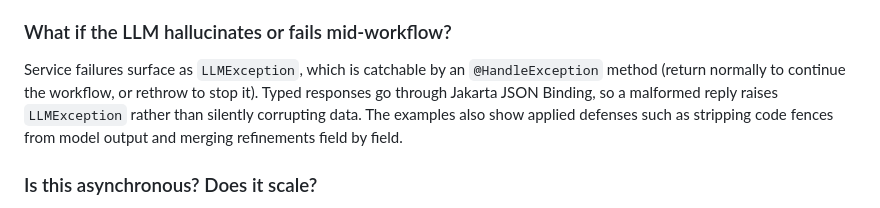
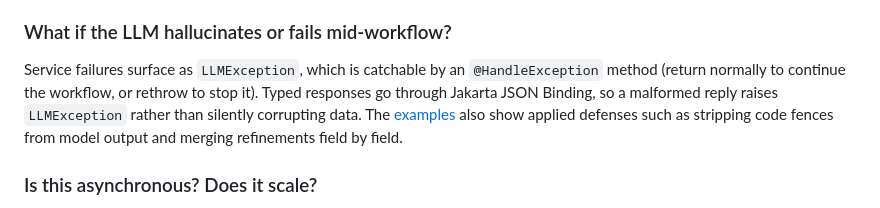
Before and after one commit to jakartaee/agentic-ai, a Markdown page: README.md, the part around the change. Drawn GitHub-style.

Commit message:
Add link to examples in LLMException section
Updated README to include a link to examples for applied defenses.

```diff
--- a/README.md
+++ b/README.md
@@ -188,7 +188,7 @@ This is not an LLM API. It is an API that will help you write better AI agents u
 Put another way, this does not compete with LangChain4j or Spring AI — it standardizes. Those are excellent single-vendor libraries; Jakarta Agentic AI is a *specification*: you program against `jakarta.ai.agent` and switch implementations or providers without rewriting. An implementation may even use LangChain4j or Spring AI underneath, and `unwrap()` exists precisely to reach what the facade does not expose.
 
 ### What if the LLM hallucinates or fails mid-workflow?
-Service failures surface as `LLMException`, which is catchable by an `@HandleException` method (return normally to continue the workflow, or rethrow to stop it). Typed responses go through Jakarta JSON Binding, so a malformed reply raises `LLMException` rather than silently corrupting data. The examples also show applied defenses such as stripping code fences from model output and merging refinements field by field.
+Service failures surface as `LLMException`, which is catchable by an `@HandleException` method (return normally to continue the workflow, or rethrow to stop it). Typed responses go through Jakarta JSON Binding, so a malformed reply raises `LLMException` rather than silently corrupting data. The [examples](examples/) also show applied defenses such as stripping code fences from model output and merging refinements field by field.
 
 ### Is this asynchronous? Does it scale?
 In 1.0 the workflow runs synchronously on the `Event.fire` thread, which keeps the programming model simple and makes the result available within the same request. Nothing stops the caller from firing the triggering event from a managed executor or a virtual thread. Broader asynchronous orchestration is a candidate for future versions.
```
